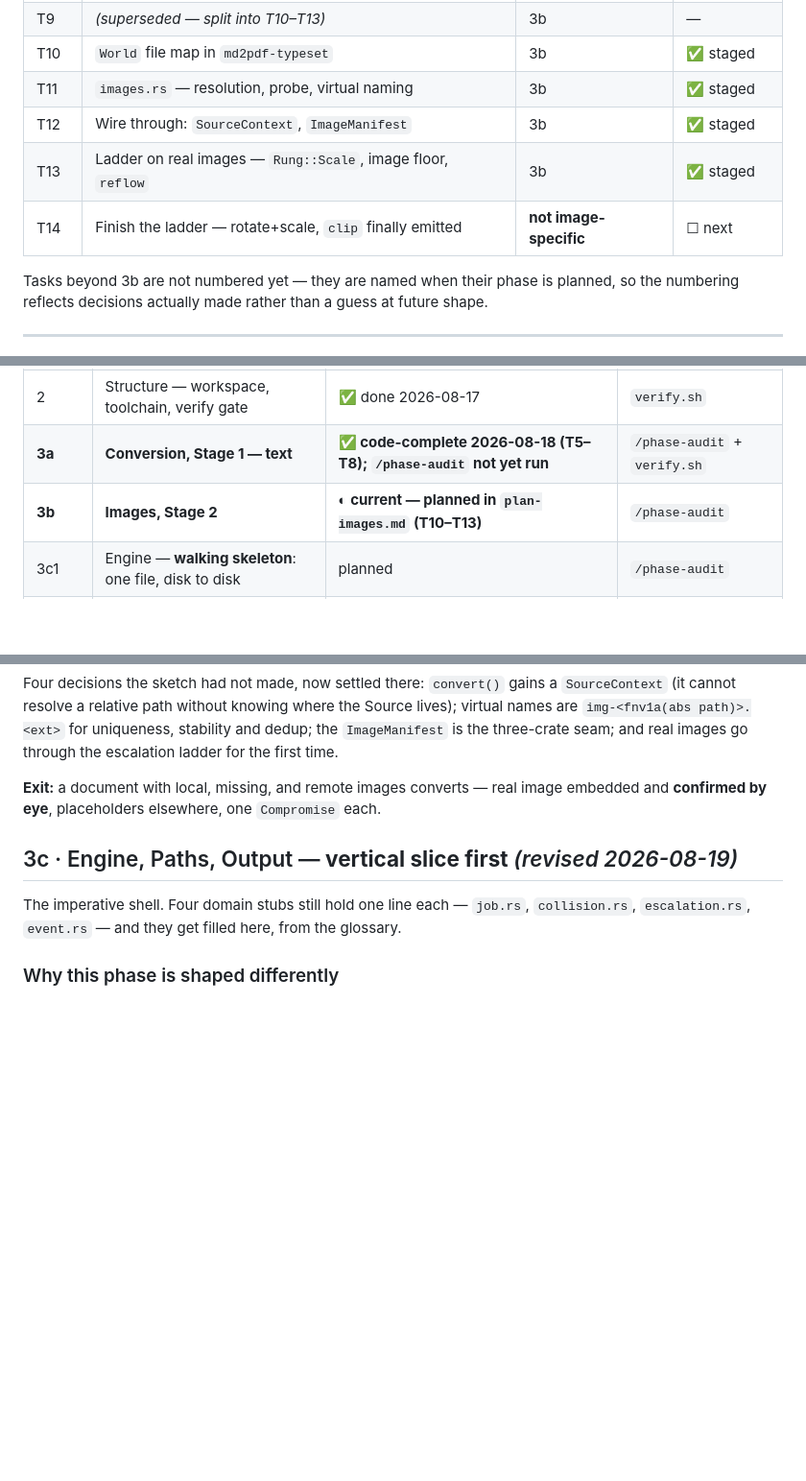
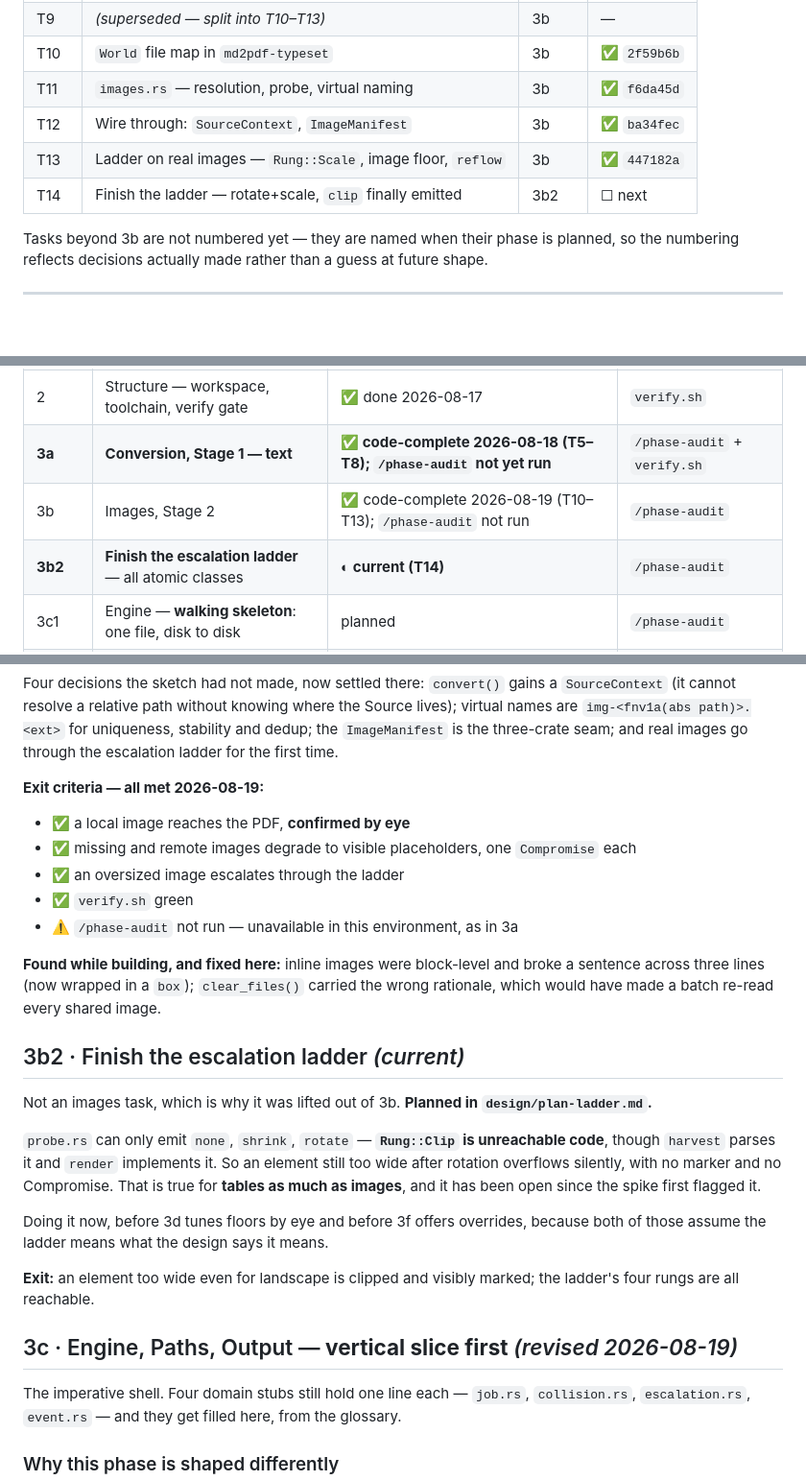
Before and after one commit to andrit/md2pdf, a Markdown page: design/roadmap.md, 3 parts joined by grey strips. Shown at 96% size. Drawn GitHub-style; blank space fills up the shorter version.

Commit message:
docs: close phase 3b; plan T14 (finish the escalation ladder)

```diff
--- a/design/roadmap.md
+++ b/design/roadmap.md
@@ -51,11 +51,11 @@ Detail lives in the phase plans; this is the index.
 | T8 | `convert()` public API + `Conversion` type | 3a | ✅ `2316aab` |
 | — | Italic faces + `text_runs()` styling oracle | 3a | ✅ `105ca2e` |
 | T9 | *(superseded — split into T10–T13)* | 3b | — |
-| T10 | `World` file map in `md2pdf-typeset` | 3b | ✅ staged |
-| T11 | `images.rs` — resolution, probe, virtual naming | 3b | ✅ staged |
-| T12 | Wire through: `SourceContext`, `ImageManifest` | 3b | ✅ staged |
-| T13 | Ladder on real images — `Rung::Scale`, image floor, `reflow` | 3b | ✅ staged |
-| T14 | Finish the ladder — rotate+scale, `clip` finally emitted | **not image-specific** | ☐ next |
+| T10 | `World` file map in `md2pdf-typeset` | 3b | ✅ `2f59b6b` |
+| T11 | `images.rs` — resolution, probe, virtual naming | 3b | ✅ `f6da45d` |
+| T12 | Wire through: `SourceContext`, `ImageManifest` | 3b | ✅ `ba34fec` |
+| T13 | Ladder on real images — `Rung::Scale`, image floor, `reflow` | 3b | ✅ `447182a` |
+| T14 | Finish the ladder — rotate+scale, `clip` finally emitted | 3b2 | ☐ next |
 
 Tasks beyond 3b are not numbered yet — they are named when their phase is planned, so the
 numbering reflects decisions actually made rather than a guess at future shape.
@@ -70,7 +70,8 @@ numbering reflects decisions actually made rather than a guess at future shape.
 | 1 | Define — stack & scope decisions | ✅ done 2026-08-16 | exempt (documents) |
 | 2 | Structure — workspace, toolchain, verify gate | ✅ done 2026-08-17 | `verify.sh` |
 | **3a** | **Conversion, Stage 1 — text** | **✅ code-complete 2026-08-18 (T5–T8); `/phase-audit` not yet run** | `/phase-audit` + `verify.sh` |
-| **3b** | **Images, Stage 2** | **◐ current — planned in `plan-images.md` (T10–T13)** | `/phase-audit` |
+| 3b | Images, Stage 2 | ✅ code-complete 2026-08-19 (T10–T13); `/phase-audit` not run | `/phase-audit` |
+| **3b2** | **Finish the escalation ladder** — all atomic classes | **◐ current (T14)** | `/phase-audit` |
 | 3c1 | Engine — **walking skeleton**: one file, disk to disk | planned | `/phase-audit` |
 | 3c2 | Paths + Output — widen to batch, collisions | planned | `/phase-audit` |
 | 3d | CLI adapter, end to end | planned | `/phase-audit` |
@@ -118,8 +119,32 @@ Four decisions the sketch had not made, now settled there: `convert()` gains a `
 `img-<fnv1a(abs path)>.<ext>` for uniqueness, stability and dedup; the `ImageManifest` is the
 three-crate seam; and real images go through the escalation ladder for the first time.
 
-**Exit:** a document with local, missing, and remote images converts — real image embedded and
-**confirmed by eye**, placeholders elsewhere, one `Compromise` each.
+**Exit criteria — all met 2026-08-19:**
+
+- ✅ a local image reaches the PDF, **confirmed by eye**
+- ✅ missing and remote images degrade to visible placeholders, one `Compromise` each
+- ✅ an oversized image escalates through the ladder
+- ✅ `verify.sh` green
+- ⚠️ `/phase-audit` not run — unavailable in this environment, as in 3a
+
+**Found while building, and fixed here:** inline images were block-level and broke a sentence
+across three lines (now wrapped in a `box`); `clear_files()` carried the wrong rationale, which
+would have made a batch re-read every shared image.
+
+## 3b2 · Finish the escalation ladder *(current)*
+
+Not an images task, which is why it was lifted out of 3b. **Planned in `design/plan-ladder.md`.**
+
+`probe.rs` can only emit `none`, `shrink`, `rotate` — **`Rung::Clip` is unreachable code**, though
+`harvest` parses it and `render` implements it. So an element still too wide after rotation
+overflows silently, with no marker and no Compromise. That is true for **tables as much as images**,
+and it has been open since the spike first flagged it.
+
+Doing it now, before 3d tunes floors by eye and before 3f offers overrides, because both of those
+assume the ladder means what the design says it means.
+
+**Exit:** an element too wide even for landscape is clipped and visibly marked; the ladder's four
+rungs are all reachable.
 
 ## 3c · Engine, Paths, Output — **vertical slice first** *(revised 2026-08-19)*
 
```
Also changed, not shown: design/plan-images.md (+2 -1 lines), design/plan-ladder.md (added, +128 -0 lines).
